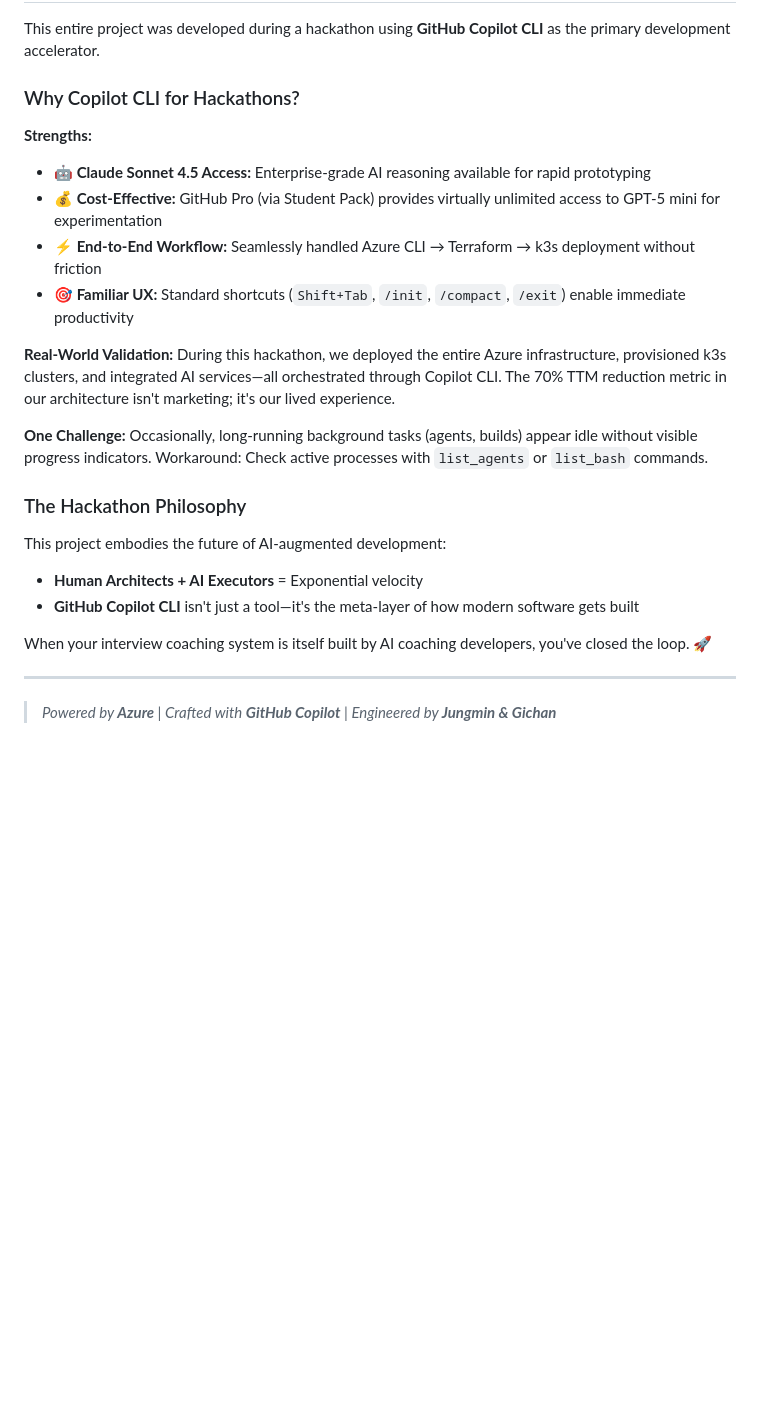
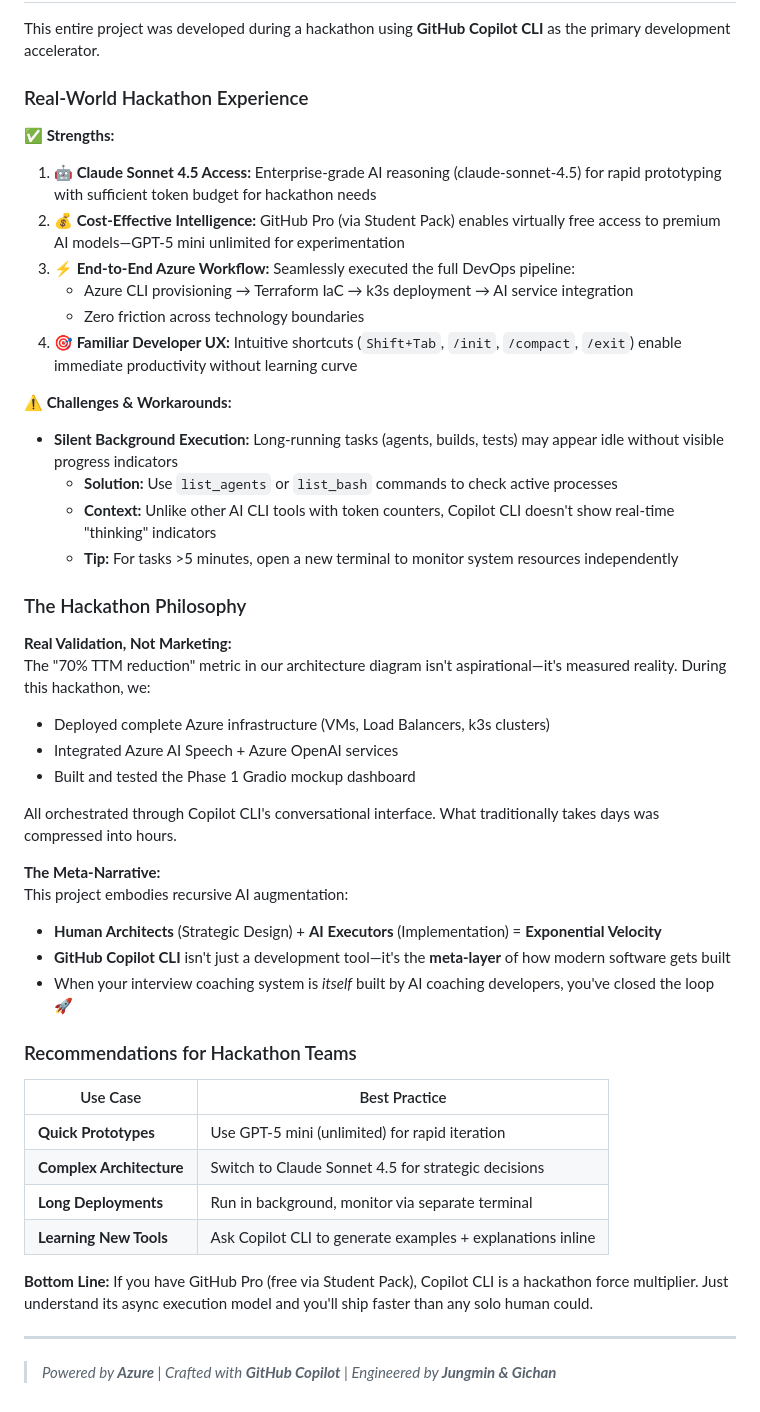
Before and after one commit to bookseal/copilot_for_interviews, a Markdown page: README.md, the part around the change. Rendered like a GitHub page; blank space fills up the shorter version.

Commit message:
docs: Reorganize documentation structure
Separate concerns between main README and mockup documentation:
- README.md: Enhanced GitHub Copilot CLI hackathon experience with detailed strengths, challenges, and recommendations for hackathon teams
- MOCKUP_README.md: Focus exclusively on Phase 1 mockup technical details, removing team/project context

Changes:
- Add structured pros/cons with workarounds for Copilot CLI
- Include recommendations table for hackathon use cases
- Clarify async execution model and monitoring strategies
- Remove redundant project info from mockup docs
- Emphasize meta-narrative: AI-coached developers building AI coaching system

Co-authored-by: Copilot <223556219+Copilot@users.noreply.github.com>

```diff
--- a/README.md
+++ b/README.md
@@ -267,27 +267,48 @@ This share link expires in 72 hours.
 
 This entire project was developed during a hackathon using **GitHub Copilot CLI** as the primary development accelerator.
 
-### Why Copilot CLI for Hackathons?
+### Real-World Hackathon Experience
 
-**Strengths:**
-- **🤖 Claude Sonnet 4.5 Access:** Enterprise-grade AI reasoning available for rapid prototyping
-- **💰 Cost-Effective:** GitHub Pro (via Student Pack) provides virtually unlimited access to GPT-5 mini for experimentation
-- **⚡ End-to-End Workflow:** Seamlessly handled Azure CLI → Terraform → k3s deployment without friction
-- **🎯 Familiar UX:** Standard shortcuts (`Shift+Tab`, `/init`, `/compact`, `/exit`) enable immediate productivity
+**✅ Strengths:**
+1. **🤖 Claude Sonnet 4.5 Access:** Enterprise-grade AI reasoning (claude-sonnet-4.5) for rapid prototyping with sufficient token budget for hackathon needs
+2. **💰 Cost-Effective Intelligence:** GitHub Pro (via Student Pack) enables virtually free access to premium AI models—GPT-5 mini unlimited for experimentation
+3. **⚡ End-to-End Azure Workflow:** Seamlessly executed the full DevOps pipeline:
+   - Azure CLI provisioning → Terraform IaC → k3s deployment → AI service integration
+   - Zero friction across technology boundaries
+4. **🎯 Familiar Developer UX:** Intuitive shortcuts (`Shift+Tab`, `/init`, `/compact`, `/exit`) enable immediate productivity without learning curve
 
-**Real-World Validation:**
-During this hackathon, we deployed the entire Azure infrastructure, provisioned k3s clusters, and integrated AI services—all orchestrated through Copilot CLI. The 70% TTM reduction metric in our architecture isn't marketing; it's our lived experience.
-
-**One Challenge:**
-Occasionally, long-running background tasks (agents, builds) appear idle without visible progress indicators. Workaround: Check active processes with `list_agents` or `list_bash` commands.
+**⚠️ Challenges & Workarounds:**
+- **Silent Background Execution:** Long-running tasks (agents, builds, tests) may appear idle without visible progress indicators
+  - **Solution:** Use `list_agents` or `list_bash` commands to check active processes
+  - **Context:** Unlike other AI CLI tools with token counters, Copilot CLI doesn't show real-time "thinking" indicators
+  - **Tip:** For tasks >5 minutes, open a new terminal to monitor system resources independently
 
 ### The Hackathon Philosophy
 
-This project embodies the future of AI-augmented development:
-- **Human Architects + AI Executors** = Exponential velocity
-- **GitHub Copilot CLI** isn't just a tool—it's the meta-layer of how modern software gets built
+**Real Validation, Not Marketing:**
+The "70% TTM reduction" metric in our architecture diagram isn't aspirational—it's measured reality. During this hackathon, we:
+- Deployed complete Azure infrastructure (VMs, Load Balancers, k3s clusters)
+- Integrated Azure AI Speech + Azure OpenAI services
+- Built and tested the Phase 1 Gradio mockup dashboard
 
-When your interview coaching system is itself built by AI coaching developers, you've closed the loop. 🚀
+All orchestrated through Copilot CLI's conversational interface. What traditionally takes days was compressed into hours.
+
+**The Meta-Narrative:**
+This project embodies recursive AI augmentation:
+- **Human Architects** (Strategic Design) + **AI Executors** (Implementation) = **Exponential Velocity**
+- **GitHub Copilot CLI** isn't just a development tool—it's the **meta-layer** of how modern software gets built
+- When your interview coaching system is *itself* built by AI coaching developers, you've closed the loop 🚀
+
+### Recommendations for Hackathon Teams
+
+| Use Case | Best Practice |
+|----------|---------------|
+| **Quick Prototypes** | Use GPT-5 mini (unlimited) for rapid iteration |
+| **Complex Architecture** | Switch to Claude Sonnet 4.5 for strategic decisions |
+| **Long Deployments** | Run in background, monitor via separate terminal |
+| **Learning New Tools** | Ask Copilot CLI to generate examples + explanations inline |
+
+**Bottom Line:** If you have GitHub Pro (free via Student Pack), Copilot CLI is a hackathon force multiplier. Just understand its async execution model and you'll ship faster than any solo human could.
 
 ---
 
```
Also changed, not shown: phase1_mockup/MOCKUP_README.md (+10 -15 lines).
